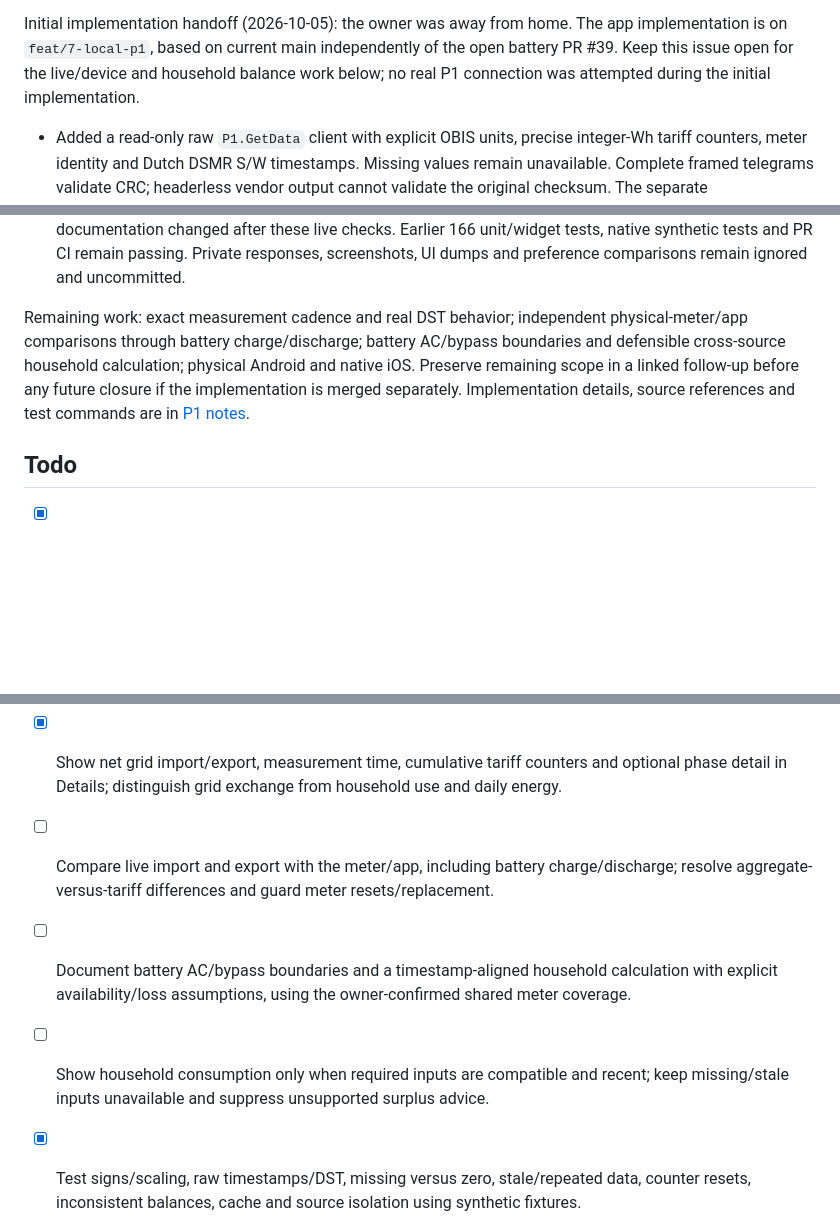
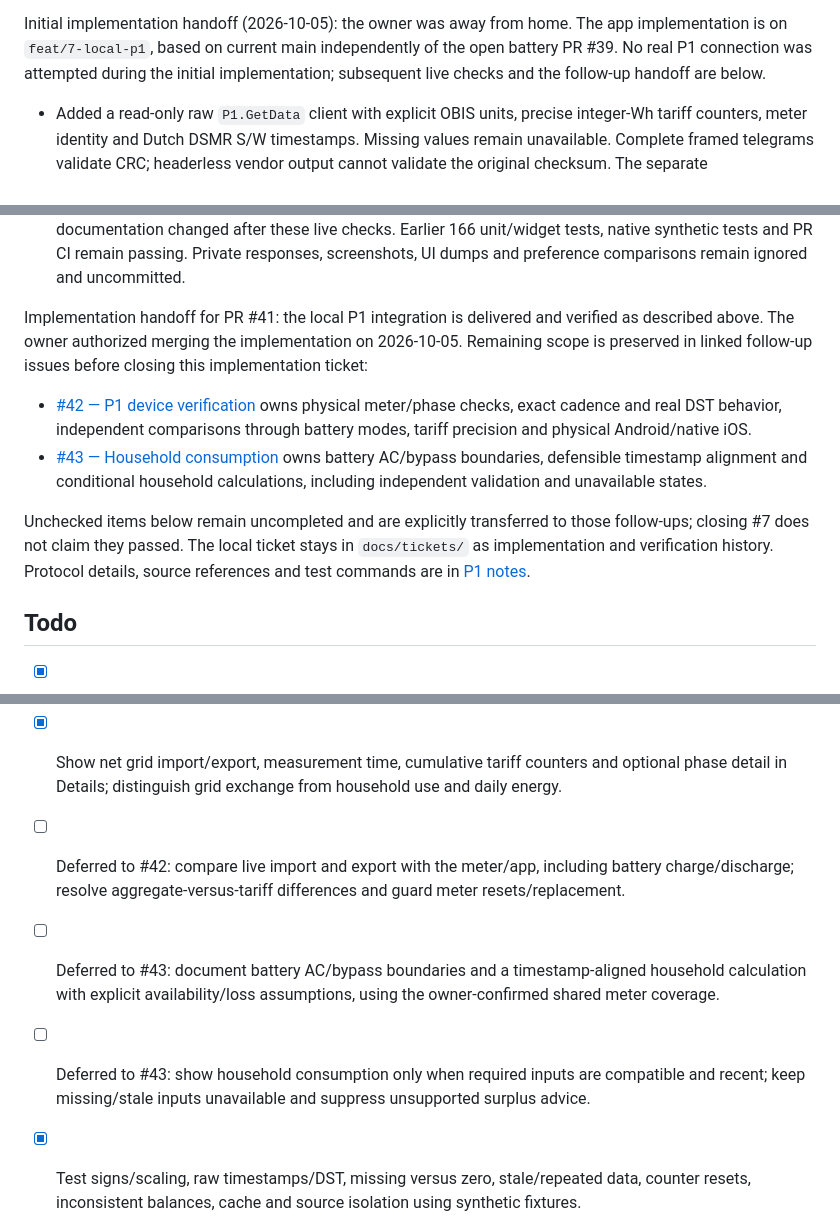
Before and after one commit to Owaiinnn/solar-overview, a Markdown page: docs/tickets/07-house-meter.md, 3 parts joined by grey strips. Rendered like a GitHub page; blank space fills up the shorter version.

Commit message:
docs: preserve deferred P1 verification and household scope

```diff
--- a/docs/tickets/07-house-meter.md
+++ b/docs/tickets/07-house-meter.md
@@ -68,9 +68,8 @@ owns appliance headroom. No controls, cloud service, sample mode or gas feature.
 
 Initial implementation handoff (2026-10-05): the owner was away from home. The app
 implementation is on `feat/7-local-p1`, based on current main independently of
-the open battery PR #39. Keep this issue open for the live/device and household
-balance work below; no real P1 connection was attempted during the initial
-implementation.
+the open battery PR #39. No real P1 connection was attempted during the initial
+implementation; subsequent live checks and the follow-up handoff are below.
 
 - Added a read-only raw `P1.GetData` client with explicit OBIS units, precise
   integer-Wh tariff counters, meter identity and Dutch DSMR S/W timestamps.
@@ -147,12 +146,22 @@ Home-network verification (2026-10-05, after the owner returned):
   native synthetic tests and PR CI remain passing. Private responses, screenshots,
   UI dumps and preference comparisons remain ignored and uncommitted.
 
-Remaining work: exact measurement cadence and real DST behavior; independent
-physical-meter/app comparisons through battery charge/discharge; battery AC/bypass
-boundaries and defensible cross-source household calculation; physical Android and
-native iOS. Preserve remaining scope in a linked follow-up before any future closure
-if the implementation is merged separately. Implementation details, source references
-and test commands are in [P1 notes](../p1-check.md).
+Implementation handoff for PR #41: the local P1 integration is delivered and
+verified as described above. The owner authorized merging the implementation on
+2026-10-05. Remaining scope is preserved in linked follow-up issues before closing
+this implementation ticket:
+
+- [#42 — P1 device verification](https://github.com/Owaiinnn/solar-overview/issues/42)
+  owns physical meter/phase checks, exact cadence and real DST behavior, independent
+  comparisons through battery modes, tariff precision and physical Android/native iOS.
+- [#43 — Household consumption](https://github.com/Owaiinnn/solar-overview/issues/43)
+  owns battery AC/bypass boundaries, defensible timestamp alignment and conditional
+  household calculations, including independent validation and unavailable states.
+
+Unchecked items below remain uncompleted and are explicitly transferred to those
+follow-ups; closing #7 does not claim they passed. The local ticket stays in
+`docs/tickets/` as implementation and verification history. Protocol details,
+source references and test commands are in [P1 notes](../p1-check.md).
 
 ## Todo
 
@@ -164,9 +173,9 @@ and test commands are in [P1 notes](../p1-check.md).
 - [x] Implement the P1 client/parser with explicit firmware/schema mapping, raw units, timestamp validation, counter precision/provenance and malformed/missing-data handling.
 - [x] Add independent mobile Settings test/save/replace/remove, secure persistence, cached readings, bounded foreground refresh/backoff and changed-address/off-network recovery without affecting existing connections.
 - [x] Show net grid import/export, measurement time, cumulative tariff counters and optional phase detail in Details; distinguish grid exchange from household use and daily energy.
-- [ ] Compare live import and export with the meter/app, including battery charge/discharge; resolve aggregate-versus-tariff differences and guard meter resets/replacement.
-- [ ] Document battery AC/bypass boundaries and a timestamp-aligned household calculation with explicit availability/loss assumptions, using the owner-confirmed shared meter coverage.
-- [ ] Show household consumption only when required inputs are compatible and recent; keep missing/stale inputs unavailable and suppress unsupported surplus advice.
+- [ ] Deferred to #42: compare live import and export with the meter/app, including battery charge/discharge; resolve aggregate-versus-tariff differences and guard meter resets/replacement.
+- [ ] Deferred to #43: document battery AC/bypass boundaries and a timestamp-aligned household calculation with explicit availability/loss assumptions, using the owner-confirmed shared meter coverage.
+- [ ] Deferred to #43: show household consumption only when required inputs are compatible and recent; keep missing/stale inputs unavailable and suppress unsupported surplus advice.
 - [x] Test signs/scaling, raw timestamps/DST, missing versus zero, stale/repeated data, counter resets, inconsistent balances, cache and source isolation using synthetic fixtures.
 - [x] Verify real-meter setup and saved readings after full process restart on the Android emulator; distinguish agent checks from owner-reported comparison/coverage.
 - [x] Verify automatic recovery after emulator connectivity loss, persisted retry waits and preservation of existing solar connections.
```
Also changed, not shown: other parts of docs/tickets/07-house-meter.md (+5 -5 lines), docs/tickets/42-p1-device-verification.md (added, +23 -0 lines), docs/tickets/43-household-consumption.md (added, +23 -0 lines).
